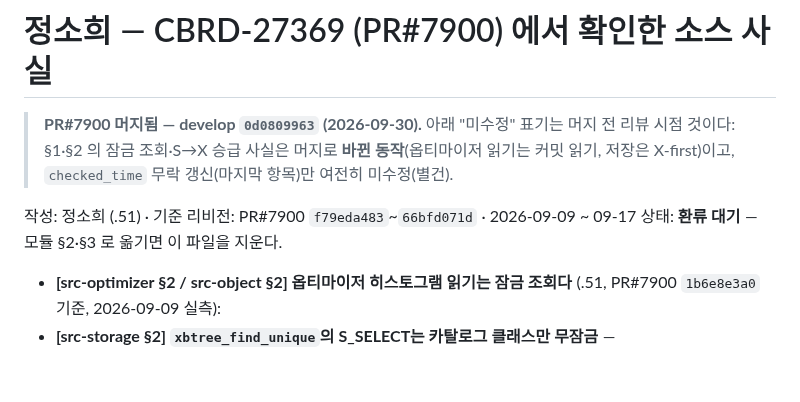
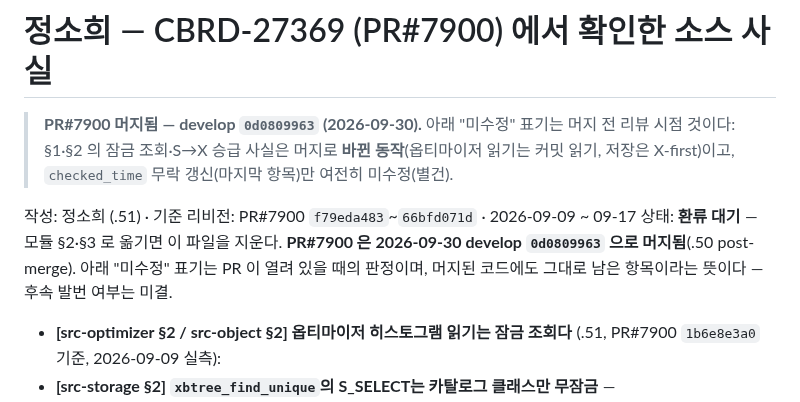
Before and after one commit to soheejung-cs/dev4-ai-source, a Markdown page: staging/정소희-CBRD-27369.md, the part around the change. Drawn GitHub-style; blank space fills up the shorter version.

Commit message:
staging CBRD-27369: PR#7900 머지(0d0809963, 09-30) 표기 — "미수정" 은 머지 코드에도 남은 항목이라는 뜻
Co-Authored-By: Claude Fable 5.1 <noreply@anthropic.com>
Claude-Session: https://claude.ai/code/session_01G4hqwhvEE1QrivD6XcNe6x

```diff
--- a/staging/정소희-CBRD-27369.md
+++ b/staging/정소희-CBRD-27369.md
@@ -4,6 +4,7 @@
 
 작성: 정소희 (.51) · 기준 리비전: PR#7900 `f79eda483`~`66bfd071d` · 2026-09-09 ~ 09-17
 상태: **환류 대기** — 모듈 §2·§3 로 옮기면 이 파일을 지운다.
+**PR#7900 은 2026-09-30 develop `0d0809963` 으로 머지됨**(.50 post-merge). 아래 "미수정" 표기는 PR 이 열려 있을 때의 판정이며, 머지된 코드에도 그대로 남은 항목이라는 뜻이다 — 후속 발번 여부는 미결.
 
 - **[src-optimizer §2 / src-object §2] 옵티마이저 히스토그램 읽기는 잠금 조회다** (.51, PR#7900 `1b6e8e3a0` 기준, 2026-09-09 실측):
 - **[src-storage §2] `xbtree_find_unique`의 S_SELECT는 카탈로그 클래스만 무잠금** — `tf_is_catalog_class`면 NULL_LOCK +
```
